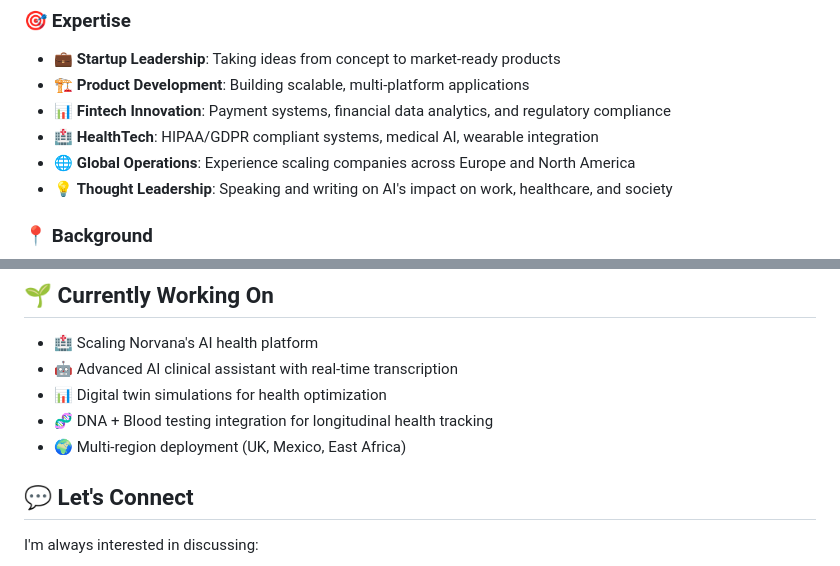
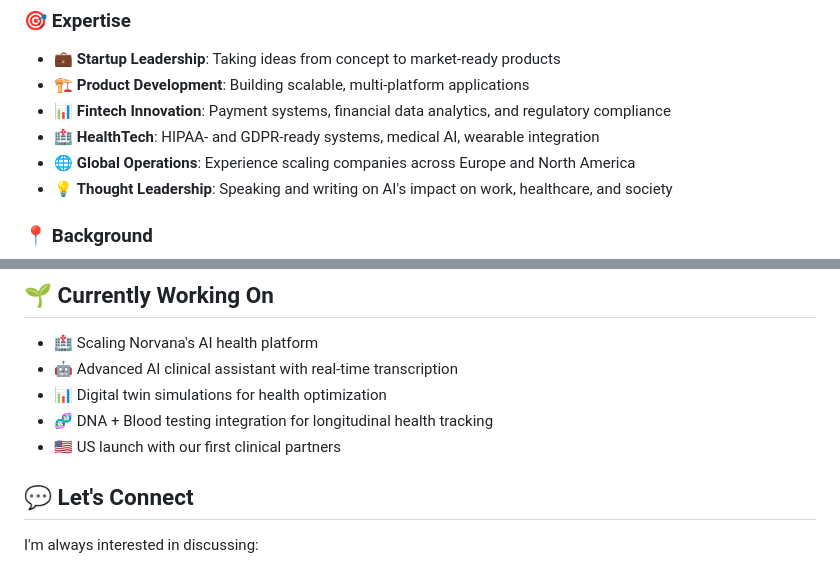
Before and after one commit to josteins/josteins, a Markdown page: README.md, 2 parts joined by grey strips. Drawn GitHub-style.

```diff
--- a/README.md
+++ b/README.md
@@ -21,7 +21,7 @@
 - 💼 **Startup Leadership**: Taking ideas from concept to market-ready products
 - 🏗️ **Product Development**: Building scalable, multi-platform applications
 - 📊 **Fintech Innovation**: Payment systems, financial data analytics, and regulatory compliance
-- 🏥 **HealthTech**: HIPAA/GDPR compliant systems, medical AI, wearable integration
+- 🏥 **HealthTech**: HIPAA- and GDPR-ready systems, medical AI, wearable integration
 - 🌐 **Global Operations**: Experience scaling companies across Europe and North America
 - 💡 **Thought Leadership**: Speaking and writing on AI's impact on work, healthcare, and society
 
@@ -184,7 +184,7 @@
 - 🤖 Advanced AI clinical assistant with real-time transcription
 - 📊 Digital twin simulations for health optimization
 - 🧬 DNA + Blood testing integration for longitudinal health tracking
-- 🌍 Multi-region deployment (UK, Mexico, East Africa)
+- 🇺🇸 US launch with our first clinical partners
 
 ## 💬 Let's Connect
 
```
Also changed, not shown: other parts of README.md (+8 -8 lines).
